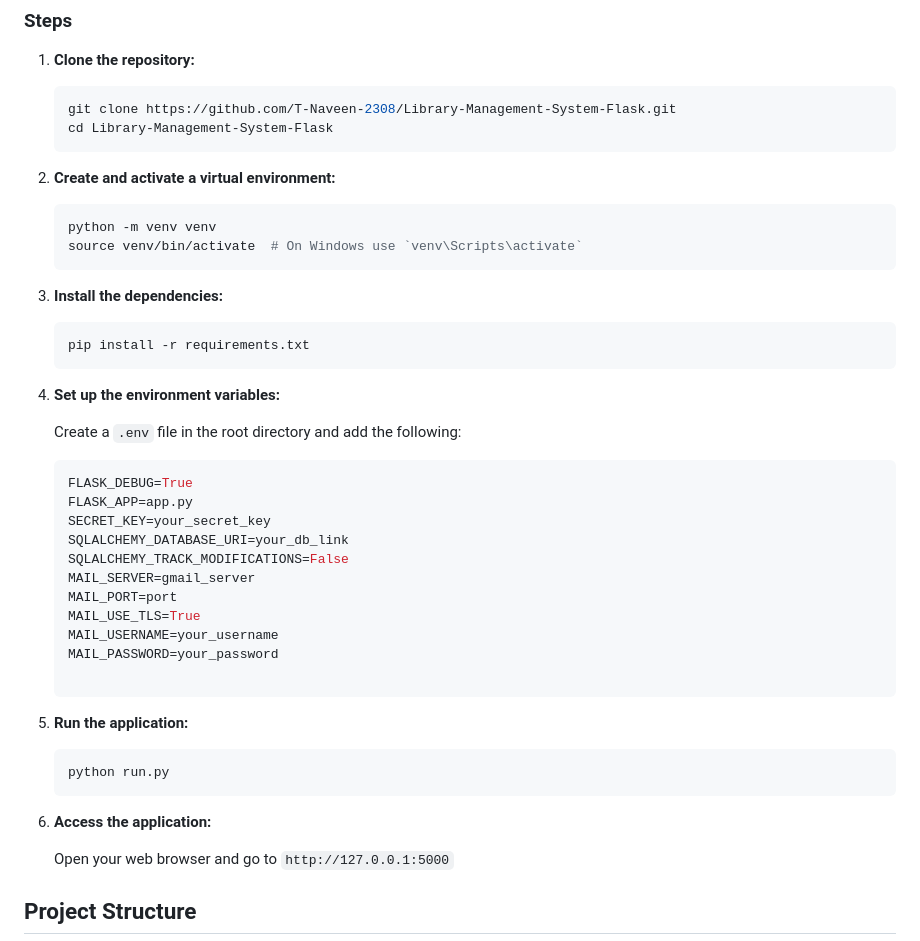
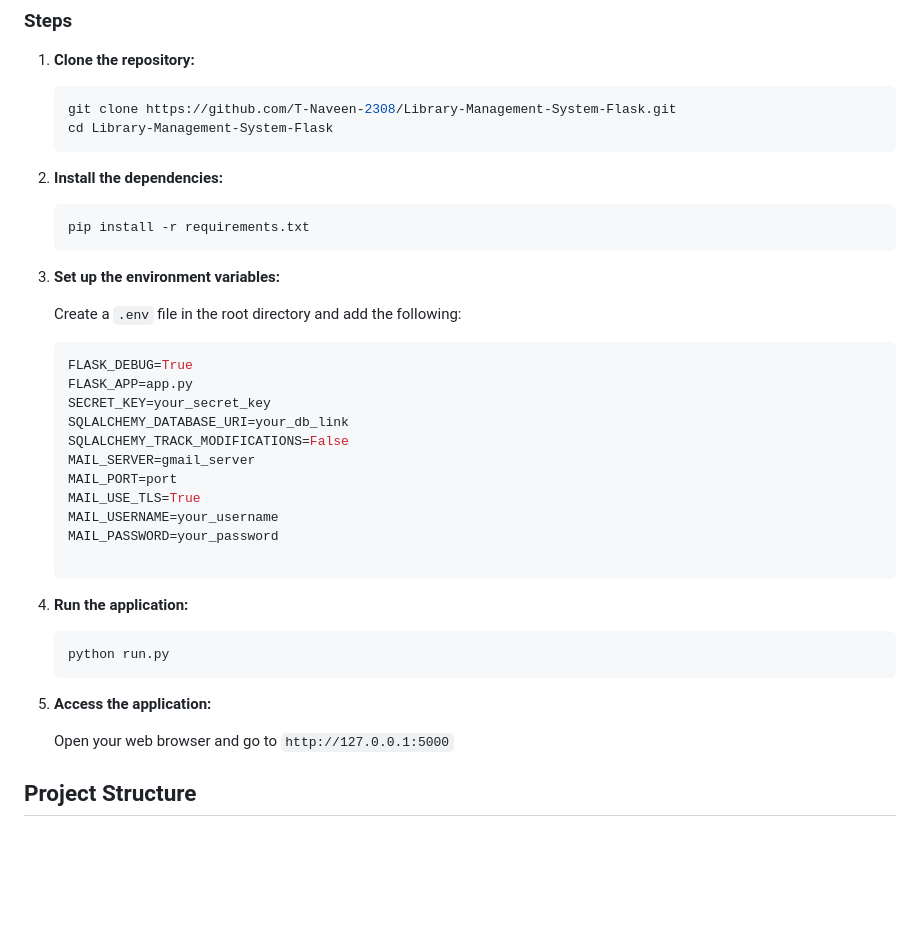
Before and after one commit to T-Naveen-2308/Library-Management-System-Flask, a Markdown page: README.md, the part around the change. GitHub-like rendering; blank space fills up the shorter version.

````diff
--- a/README.md
+++ b/README.md
@@ -32,21 +32,13 @@ A comprehensive Library Management System built using Flask, a lightweight WSGI
     git clone https://github.com/T-Naveen-2308/Library-Management-System-Flask.git
     cd Library-Management-System-Flask
     ```
-
-2. **Create and activate a virtual environment:**
-
-    ```sh
-    python -m venv venv
-    source venv/bin/activate  # On Windows use `venv\Scripts\activate`
-    ```
-
-3. **Install the dependencies:**
+2. **Install the dependencies:**
 
     ```sh
     pip install -r requirements.txt
     ```
 
-4. **Set up the environment variables:**
+3. **Set up the environment variables:**
 
     Create a `.env` file in the root directory and add the following:
 
@@ -62,13 +54,13 @@ A comprehensive Library Management System built using Flask, a lightweight WSGI
     MAIL_USERNAME=your_username
     MAIL_PASSWORD=your_password
 
-5. **Run the application:**
+4. **Run the application:**
 
     ```sh
     python run.py
     ```
 
-6. **Access the application:**
+5. **Access the application:**
 
     Open your web browser and go to `http://127.0.0.1:5000`
 
````
